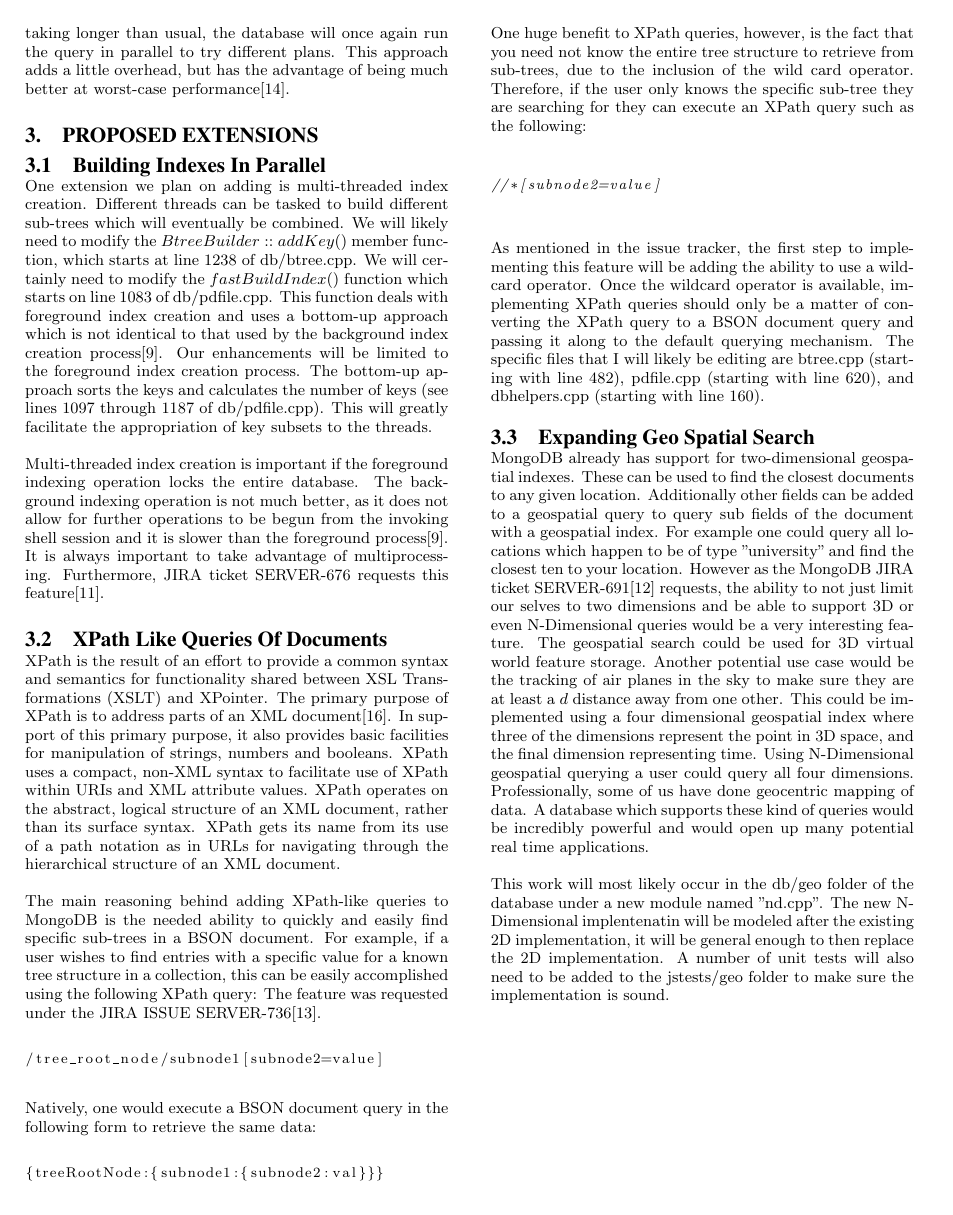
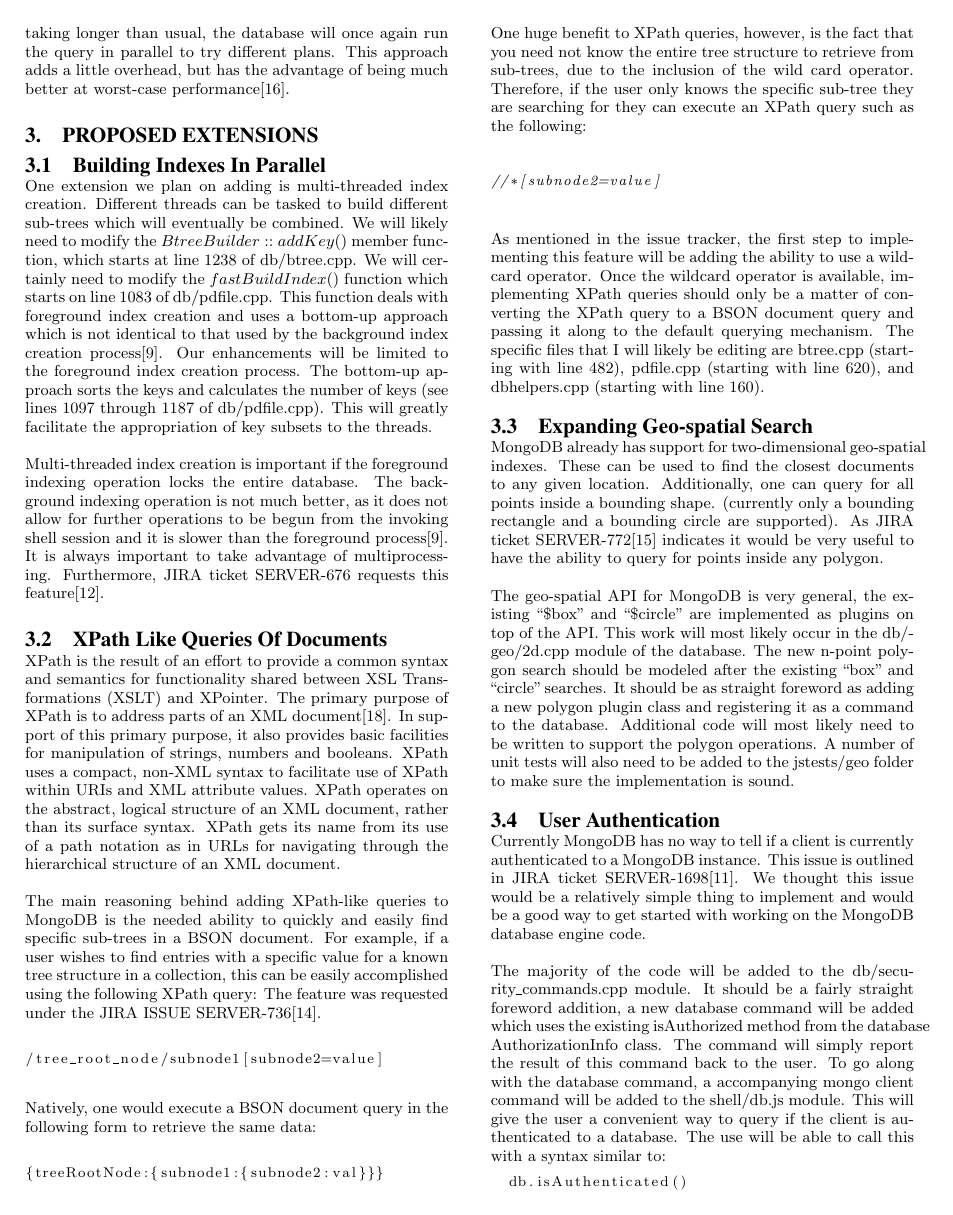
Before and after one commit to bgianfo/mongodb-paper, a LaTeX paper (mongo-paper.tex): page 3 of 4 before the commit and page 3 of 5 after it. Compiled offline with pdfLaTeX.

Commit message:
paper changes

```diff
--- a/mongo-paper.tex
+++ b/mongo-paper.tex
@@ -30,6 +30,7 @@
 
 \usepackage{url}
 \usepackage{color}
+\usepackage{verbatim}
 \usepackage{listings}
 \lstset{
   language=C++,             % choose the language of the code
@@ -334,9 +335,43 @@
 \end{center}
 As mentioned in the issue tracker, the first step to implementing this feature will be adding the ability to use a wildcard operator. Once the wildcard operator is available, implementing XPath queries should only be a matter of converting the XPath query to a BSON document query and passing it along to the default querying mechanism. The specific files that I will likely be editing are btree.cpp (starting with line 482), pdfile.cpp (starting with line 620), and dbhelpers.cpp (starting with line 160).
 
+\subsection{Expanding Geo-spatial Search}
+MongoDB already has support for two-dimensional geo-spatial indexes.
+These can be used to find the closest documents to any given location.
+Additionally, one can query for all points inside a bounding shape. (currently
+only a bounding rectangle and a bounding circle are supported). As JIRA ticket
+SERVER-772\cite{18} indicates it would be very useful to have the ability to
+query for points inside any polygon.
+
+The geo-spatial API for MongoDB is very general, the existing ``\$box'' and ``\$circle''
+are implemented as plugins on top of the API.
+This work will most likely occur in the db/geo/2d.cpp module of the database. The new n-point polygon
+search should be modeled after the existing ``box'' and ``circle'' searches. It should be as straight foreword
+as adding a new polygon plugin class and registering it as a command to the database. Additional code will most
+likely need to be written to support the polygon operations.
+A number of unit tests will also need to be added to the jstests/geo folder to make sure the implementation is sound.
+
+\subsection{User Authentication}
+Currently MongoDB has no way to tell if a client is currently authenticated
+to a MongoDB instance. This issue is outlined in JIRA ticket SERVER-1698\cite{19}.
+We thought this issue would be a relatively simple thing to implement and would be
+a good way to get started with working on the MongoDB database engine code.
+
+The majority of the code will be added to the db/security\_commands.cpp module.
+It should be a fairly straight foreword addition, a new database command will be
+added which uses the existing isAuthorized method from the database AuthorizationInfo
+class. The command will simply report the result of this command back to the user.
+To go along with the database command, a accompanying mongo client command will be
+added to the shell/db.js module. This will give the user a convenient way to query
+if the client is authenticated to a database. The use will be able to call this
+with a syntax similar to:
+\begin{lstlisting}
+  db.isAuthenticated()
+\end{lstlisting}
+
+
+\newpage
+
+\section{Revisions}
+
 \subsection{Expanding Geo Spatial Search}
-MongoDB already has support for two-dimensional geospatial indexes.
-These can be used to find the closest documents to any given location.
-Additionally other fields can be added to a geospatial query to query sub fields
-of the document with a geospatial index. For example one could query all locations
-which happen to be of type "university" and find the closest ten to your location.
@@ -343,10 +382,7 @@
 However as the MongoDB JIRA ticket SERVER-691\cite{9} requests, the ability to
 not just limit our selves to two dimensions and be able to support 3D or even N-Dimensional
-queries would be a very interesting feature. The geospatial search could be used for
+queries would be a very interesting feature. The geo-spatial search could be used for
 3D virtual world feature storage. Another potential use case would be the tracking of air planes
 in the sky to make sure they are at least a $d$ distance away from one other.
-This could be implemented using a four dimensional geospatial index where three of the dimensions
+This could be implemented using a four dimensional geo-spatial index where three of the dimensions
 represent the point in 3D space, and the final dimension representing time. Using N-Dimensional
-geospatial querying a user could query all four dimensions. Professionally, some of us have done geocentric mapping of
-data. A database which supports these kind of queries would be incredibly powerful and would open up many
-potential real time applications.
@@ -353,4 +399 @@
 
-This work will most likely occur in the db/geo folder of the database under a new module named "nd.cpp". The new N-Dimensional
-implentenatin will be modeled after the existing 2D implementation, it will be general enough to then replace
-the 2D implementation. A number of unit tests will also need to be added to the jstests/geo folder to make sure the implementation is sound.
```
Also changed, not shown: sigproc.bib (+14 -0 lines), mongo-paper.tex (74 more changed lines).
